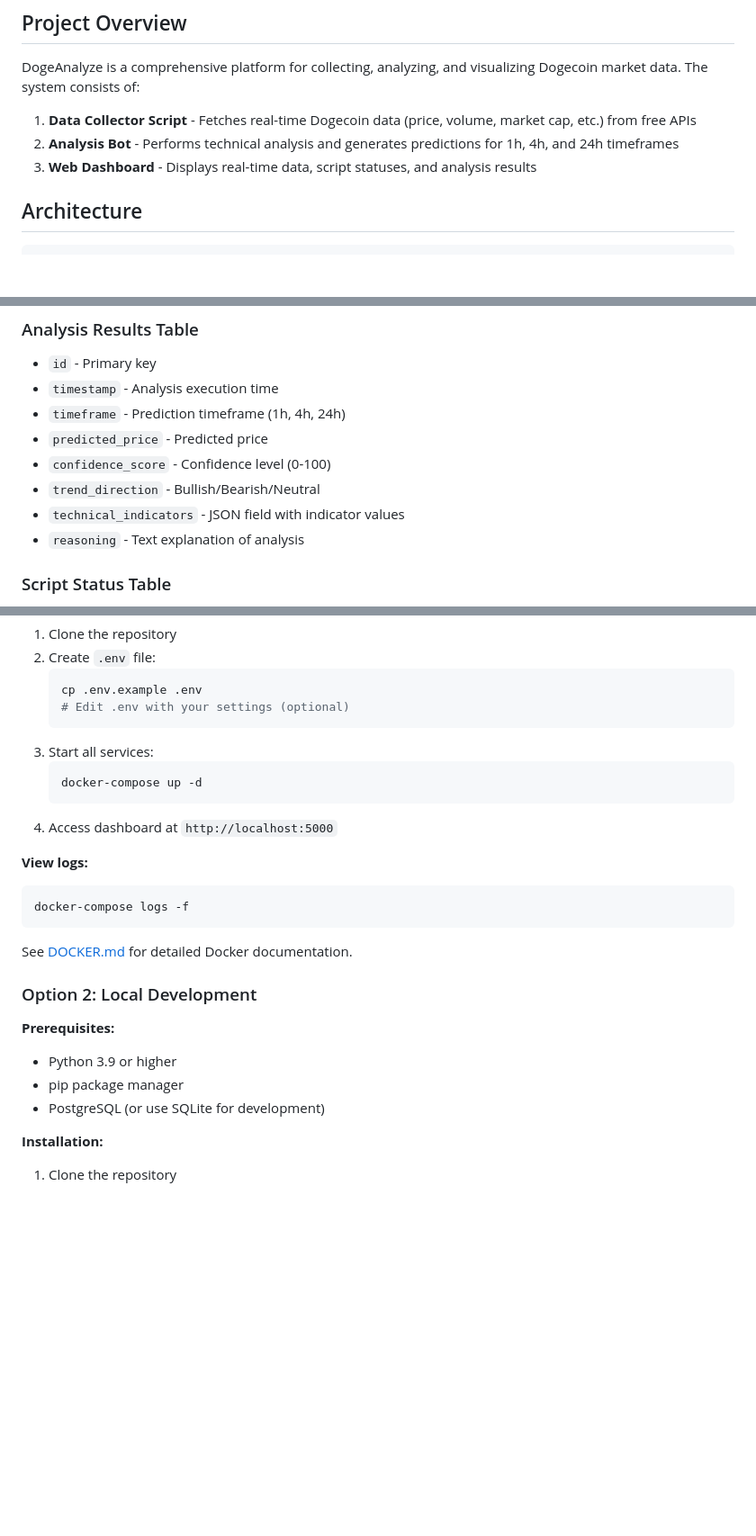
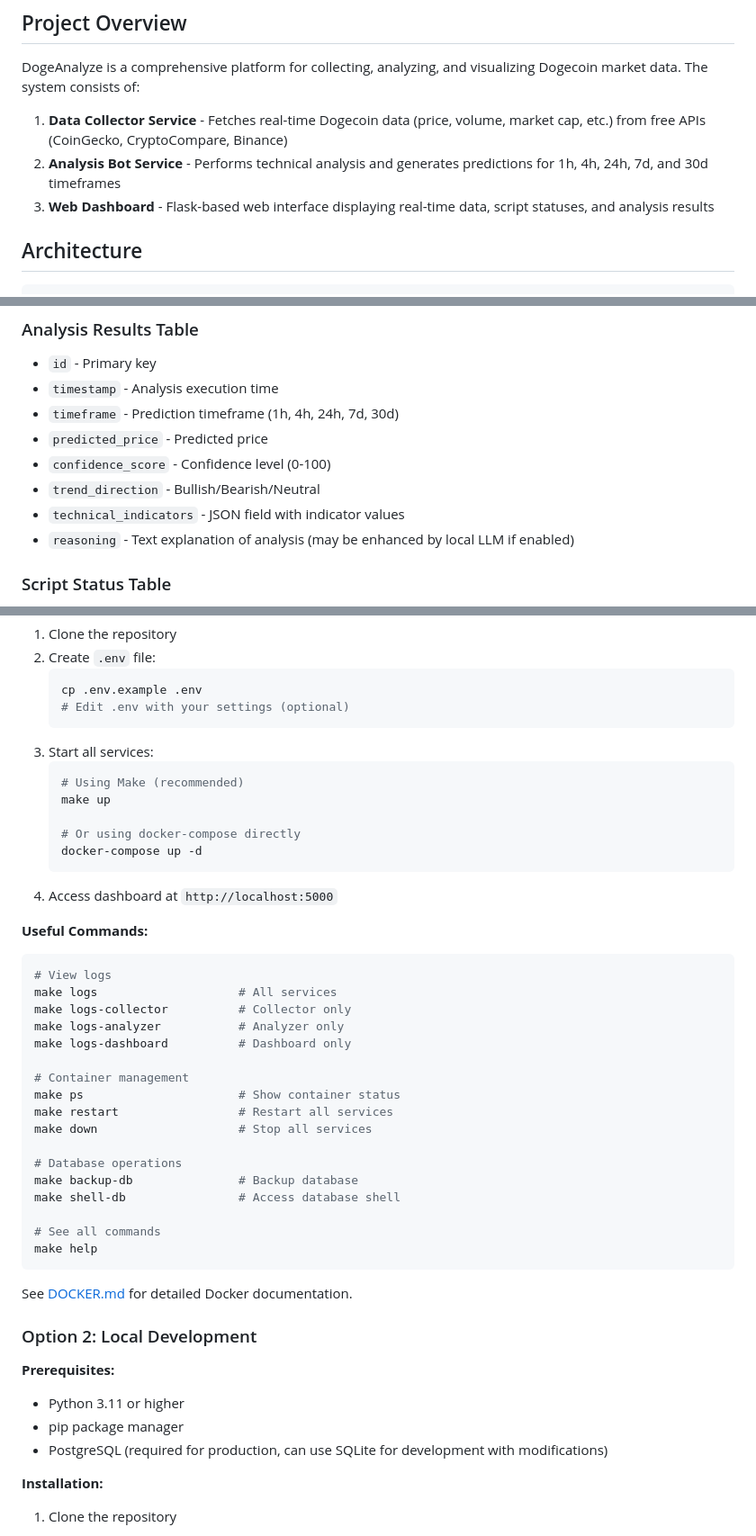
Before and after one commit to r0mik/dogecoinanalyzer, a Markdown page: README.md, 3 parts joined by grey strips. Shown at 90% size. Drawn GitHub-style; blank space fills up the shorter version.

````diff
--- a/README.md
+++ b/README.md
@@ -4,9 +4,9 @@
 
 DogeAnalyze is a comprehensive platform for collecting, analyzing, and visualizing Dogecoin market data. The system consists of:
 
-1. **Data Collector Script** - Fetches real-time Dogecoin data (price, volume, market cap, etc.) from free APIs
-2. **Analysis Bot** - Performs technical analysis and generates predictions for 1h, 4h, and 24h timeframes
-3. **Web Dashboard** - Displays real-time data, script statuses, and analysis results
+1. **Data Collector Service** - Fetches real-time Dogecoin data (price, volume, market cap, etc.) from free APIs (CoinGecko, CryptoCompare, Binance)
+2. **Analysis Bot Service** - Performs technical analysis and generates predictions for 1h, 4h, 24h, 7d, and 30d timeframes
+3. **Web Dashboard** - Flask-based web interface displaying real-time data, script statuses, and analysis results
 
 ## Architecture
 
@@ -166,12 +171,12 @@ dogeanalyze/
 ### Analysis Results Table
 - `id` - Primary key
 - `timestamp` - Analysis execution time
-- `timeframe` - Prediction timeframe (1h, 4h, 24h)
+- `timeframe` - Prediction timeframe (1h, 4h, 24h, 7d, 30d)
 - `predicted_price` - Predicted price
 - `confidence_score` - Confidence level (0-100)
 - `trend_direction` - Bullish/Bearish/Neutral
 - `technical_indicators` - JSON field with indicator values
-- `reasoning` - Text explanation of analysis
+- `reasoning` - Text explanation of analysis (may be enhanced by local LLM if enabled)
 
 ### Script Status Table
 - `id` - Primary key
@@ -248,13 +253,33 @@ LOCAL_MODEL_MAX_TOKENS=500
    ```
 3. Start all services:
    ```bash
+   # Using Make (recommended)
+   make up
+
+   # Or using docker-compose directly
    docker-compose up -d
    ```
 4. Access dashboard at `http://localhost:5000`
 
-**View logs:**
+**Useful Commands:**
 ```bash
-docker-compose logs -f
+# View logs
+make logs                    # All services
+make logs-collector          # Collector only
+make logs-analyzer           # Analyzer only
+make logs-dashboard          # Dashboard only
+
+# Container management
+make ps                      # Show container status
+make restart                 # Restart all services
+make down                    # Stop all services
+
+# Database operations
+make backup-db               # Backup database
+make shell-db                # Access database shell
+
+# See all commands
+make help
 ```
 
 See [DOCKER.md](DOCKER.md) for detailed Docker documentation.
@@ -262,9 +287,9 @@ See [DOCKER.md](DOCKER.md) for detailed Docker documentation.
 ### Option 2: Local Development
 
 **Prerequisites:**
-- Python 3.9 or higher
+- Python 3.11 or higher
 - pip package manager
-- PostgreSQL (or use SQLite for development)
+- PostgreSQL (required for production, can use SQLite for development with modifications)
 
 **Installation:**
 
````
Also changed, not shown: other parts of README.md (+88 -54 lines).
